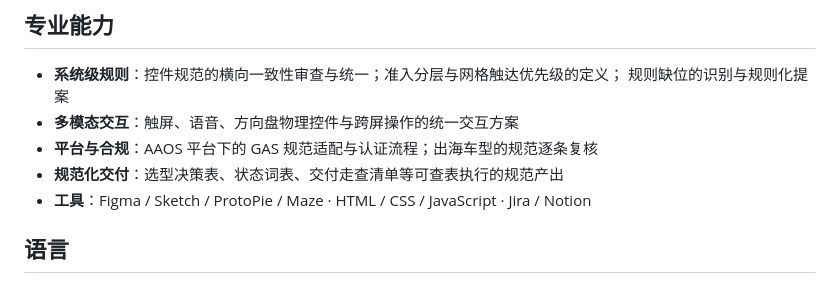
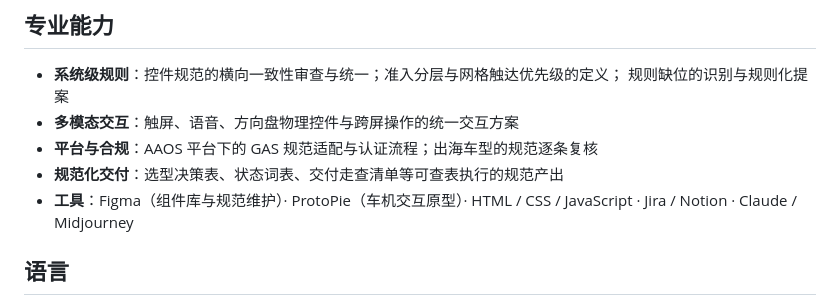
Before and after one commit to jadecoltrane/portfolio, a Markdown page: 简历.md, the part around the change. Drawn GitHub-style.

Commit message:
简历工具一栏收敛到有支撑的几项，并标注用途
- 去掉 Sketch（已被 Figma 取代，列着只显得过时）
- 去掉 Maze 与 Python：用户研究证据本就是已知短板（见只差你了.md
  的 Figma 盘点结论），列上会被追问到答不上来；cvcompiler 那份指南
  也把「列出经历里无从印证的技能」列为常见错误
- Figma 与 ProtoPie 补上用途说明，ProtoPie 对车机 HMI 岗位是加分项
- HTML/CSS/JavaScript 保留：她手写过 gh-pages 站点，有实物支撑

Co-Authored-By: Claude Opus 5 (1M context) <noreply@anthropic.com>
Claude-Session: https://claude.ai/code/session_0114BzygWNj3jGvxqRzWoUPa

```diff
--- a/简历.md
+++ b/简历.md
@@ -60,7 +60,7 @@
 - **多模态交互**：触屏、语音、方向盘物理控件与跨屏操作的统一交互方案
 - **平台与合规**：AAOS 平台下的 GAS 规范适配与认证流程；出海车型的规范逐条复核
 - **规范化交付**：选型决策表、状态词表、交付走查清单等可查表执行的规范产出
-- **工具**：Figma / Sketch / ProtoPie / Maze · HTML / CSS / JavaScript · Jira / Notion
+- **工具**：Figma（组件库与规范维护）· ProtoPie（车机交互原型）· HTML / CSS / JavaScript · Jira / Notion · Claude / Midjourney
 
 ## 语言
 
```
